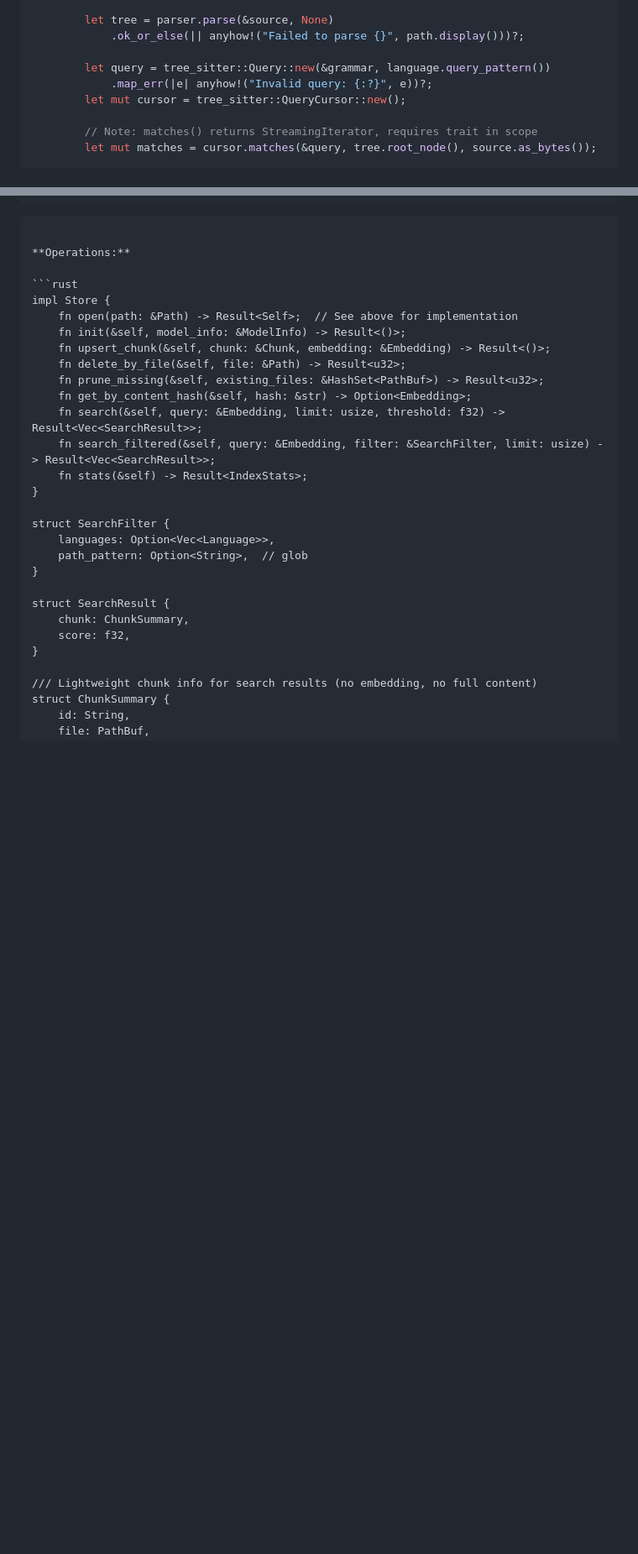
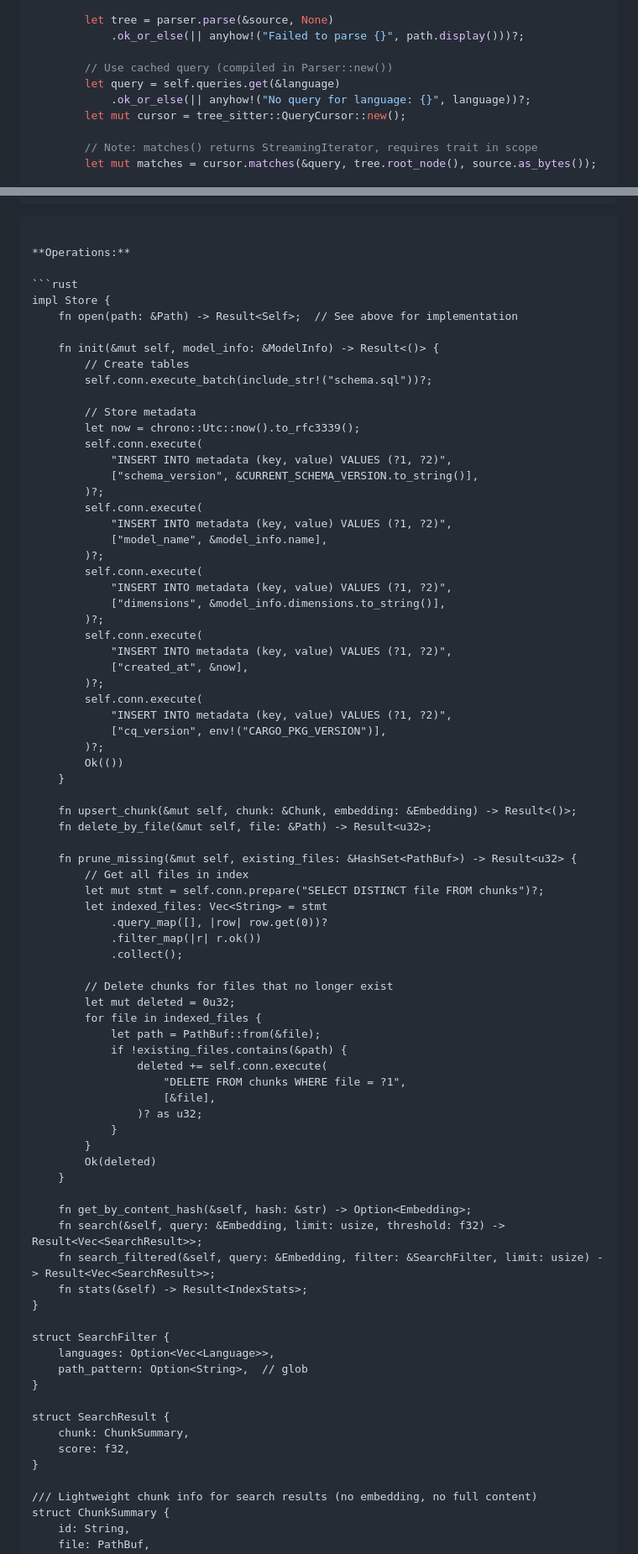
Before and after one commit to jamie8johnson/cqs, a Markdown page: DESIGN.md, 2 parts joined by grey strips. Shown at 84% size. Drawn GitHub-style; blank space fills up the shorter version.

````diff
--- a/DESIGN.md
+++ b/DESIGN.md
@@ -325,8 +342,9 @@ impl Parser {
         let tree = parser.parse(&source, None)
             .ok_or_else(|| anyhow!("Failed to parse {}", path.display()))?;
 
-        let query = tree_sitter::Query::new(&grammar, language.query_pattern())
-            .map_err(|e| anyhow!("Invalid query: {:?}", e))?;
+        // Use cached query (compiled in Parser::new())
+        let query = self.queries.get(&language)
+            .ok_or_else(|| anyhow!("No query for language: {}", language))?;
         let mut cursor = tree_sitter::QueryCursor::new();
 
         // Note: matches() returns StreamingIterator, requires trait in scope
@@ -1016,10 +1058,61 @@ fn acquire_index_lock(cq_dir: &Path) -> Result<std::fs::File> {
 ```rust
 impl Store {
     fn open(path: &Path) -> Result<Self>;  // See above for implementation
-    fn init(&self, model_info: &ModelInfo) -> Result<()>;
-    fn upsert_chunk(&self, chunk: &Chunk, embedding: &Embedding) -> Result<()>;
-    fn delete_by_file(&self, file: &Path) -> Result<u32>;
-    fn prune_missing(&self, existing_files: &HashSet<PathBuf>) -> Result<u32>;
+
+    fn init(&mut self, model_info: &ModelInfo) -> Result<()> {
+        // Create tables
+        self.conn.execute_batch(include_str!("schema.sql"))?;
+
+        // Store metadata
+        let now = chrono::Utc::now().to_rfc3339();
+        self.conn.execute(
+            "INSERT INTO metadata (key, value) VALUES (?1, ?2)",
+            ["schema_version", &CURRENT_SCHEMA_VERSION.to_string()],
+        )?;
+        self.conn.execute(
+            "INSERT INTO metadata (key, value) VALUES (?1, ?2)",
+            ["model_name", &model_info.name],
+        )?;
+        self.conn.execute(
+            "INSERT INTO metadata (key, value) VALUES (?1, ?2)",
+            ["dimensions", &model_info.dimensions.to_string()],
+        )?;
+        self.conn.execute(
+            "INSERT INTO metadata (key, value) VALUES (?1, ?2)",
+            ["created_at", &now],
+        )?;
+        self.conn.execute(
+            "INSERT INTO metadata (key, value) VALUES (?1, ?2)",
+            ["cq_version", env!("CARGO_PKG_VERSION")],
+        )?;
+        Ok(())
+    }
+
+    fn upsert_chunk(&mut self, chunk: &Chunk, embedding: &Embedding) -> Result<()>;
+    fn delete_by_file(&mut self, file: &Path) -> Result<u32>;
+
+    fn prune_missing(&mut self, existing_files: &HashSet<PathBuf>) -> Result<u32> {
+        // Get all files in index
+        let mut stmt = self.conn.prepare("SELECT DISTINCT file FROM chunks")?;
+        let indexed_files: Vec<String> = stmt
+            .query_map([], |row| row.get(0))?
+            .filter_map(|r| r.ok())
+            .collect();
+
+        // Delete chunks for files that no longer exist
+        let mut deleted = 0u32;
+        for file in indexed_files {
+            let path = PathBuf::from(&file);
+            if !existing_files.contains(&path) {
+                deleted += self.conn.execute(
+                    "DELETE FROM chunks WHERE file = ?1",
+                    [&file],
+                )? as u32;
+            }
+        }
+        Ok(deleted)
+    }
+
     fn get_by_content_hash(&self, hash: &str) -> Option<Embedding>;
     fn search(&self, query: &Embedding, limit: usize, threshold: f32) -> Result<Vec<SearchResult>>;
     fn search_filtered(&self, query: &Embedding, filter: &SearchFilter, limit: usize) -> Result<Vec<SearchResult>>;
````
Also changed, not shown: other parts of DESIGN.md (+144 -51 lines).
